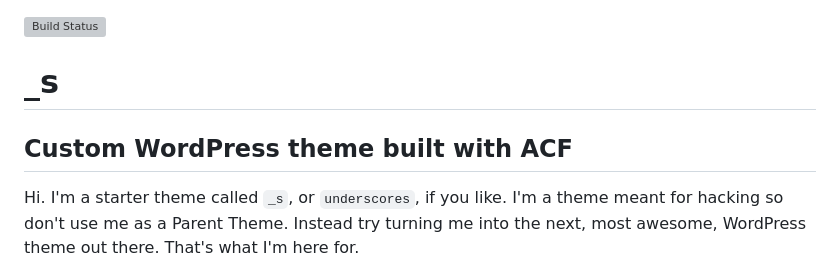
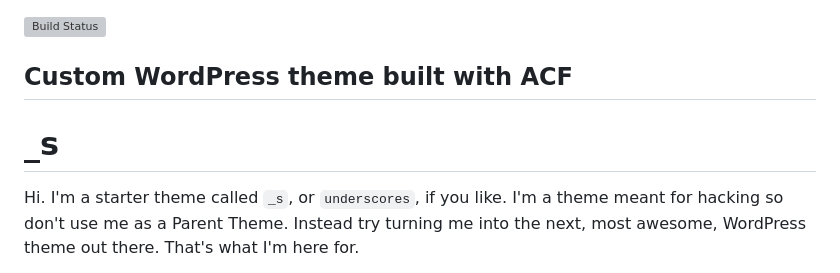
Before and after one commit to ppazosmouro/Food-Truck, a Markdown page: README.md, the part around the change. Drawn GitHub-style; grey boxes are pictures that could not be loaded.

```diff
--- a/README.md
+++ b/README.md
@@ -1,9 +1,8 @@
 [![Build Status](https://travis-ci.org/Automattic/_s.svg?branch=master)](https://travis-ci.org/Automattic/_s)
 
+## Custom WordPress theme built with ACF
 _s
 ===
-
-## Custom WordPress theme built with ACF
 
 Hi. I'm a starter theme called `_s`, or `underscores`, if you like. I'm a theme meant for hacking so don't use me as a Parent Theme. Instead try turning me into the next, most awesome, WordPress theme out there. That's what I'm here for.
 
```
